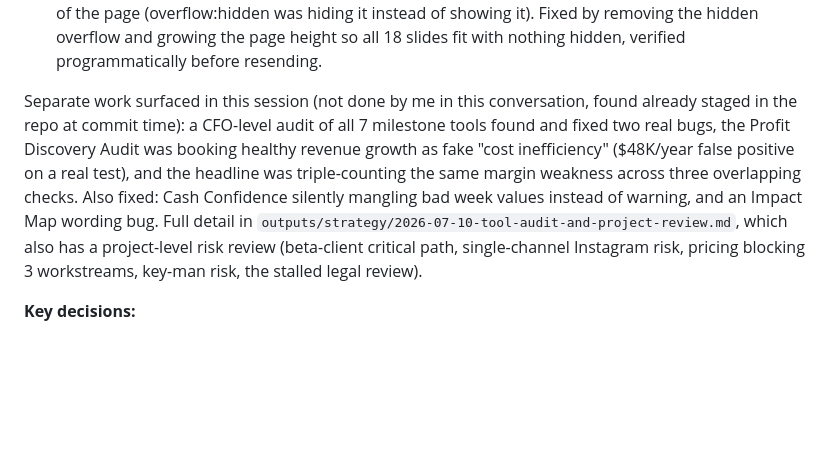
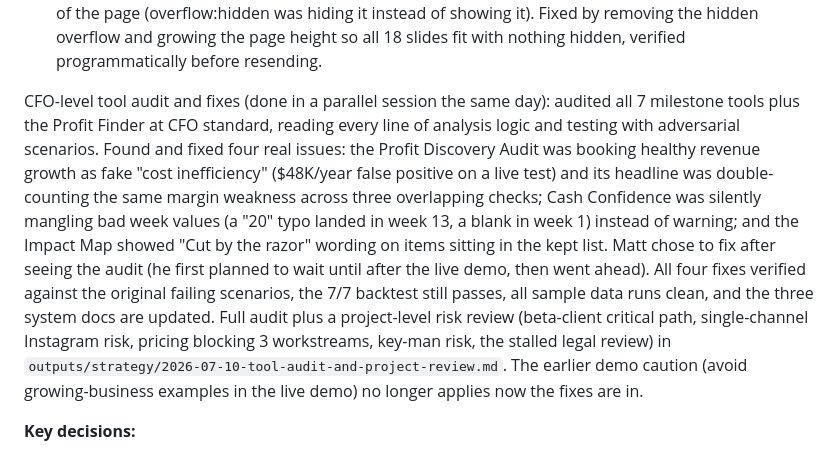
Before and after one commit to mattfitzy1/cool-hollow-coaching, a Markdown page: memory/session_last.md, the part around the change. GitHub-like rendering; blank space fills up the shorter version.

```diff
--- a/memory/session_last.md
+++ b/memory/session_last.md
@@ -13,7 +13,7 @@ Speech prep for today's team presentation (Progress and Path Forward, to Mark, C
 - Delivered three formats: a Word doc for printing (`outputs/decks/2026-07-10-team-deck-speech.docx`), a markdown talk track (`outputs/decks/2026-07-10-team-deck-talk-track.md`), and an 18-page phone-friendly cue-card PDF (`outputs/decks/2026-07-10-speech-cue-cards.pdf`) sized to flick through on his phone while screen-sharing the deck over Zoom.
 - Found and fixed a real bug in the cue-card PDF: slides 1 and 3 had text silently clipped off the bottom of the page (overflow:hidden was hiding it instead of showing it). Fixed by removing the hidden overflow and growing the page height so all 18 slides fit with nothing hidden, verified programmatically before resending.
 
-Separate work surfaced in this session (not done by me in this conversation, found already staged in the repo at commit time): a CFO-level audit of all 7 milestone tools found and fixed two real bugs, the Profit Discovery Audit was booking healthy revenue growth as fake "cost inefficiency" ($48K/year false positive on a real test), and the headline was triple-counting the same margin weakness across three overlapping checks. Also fixed: Cash Confidence silently mangling bad week values instead of warning, and an Impact Map wording bug. Full detail in `outputs/strategy/2026-07-10-tool-audit-and-project-review.md`, which also has a project-level risk review (beta-client critical path, single-channel Instagram risk, pricing blocking 3 workstreams, key-man risk, the stalled legal review).
+CFO-level tool audit and fixes (done in a parallel session the same day): audited all 7 milestone tools plus the Profit Finder at CFO standard, reading every line of analysis logic and testing with adversarial scenarios. Found and fixed four real issues: the Profit Discovery Audit was booking healthy revenue growth as fake "cost inefficiency" ($48K/year false positive on a live test) and its headline was double-counting the same margin weakness across three overlapping checks; Cash Confidence was silently mangling bad week values (a "20" typo landed in week 13, a blank in week 1) instead of warning; and the Impact Map showed "Cut by the razor" wording on items sitting in the kept list. Matt chose to fix after seeing the audit (he first planned to wait until after the live demo, then went ahead). All four fixes verified against the original failing scenarios, the 7/7 backtest still passes, all sample data runs clean, and the three system docs are updated. Full audit plus a project-level risk review (beta-client critical path, single-channel Instagram risk, pricing blocking 3 workstreams, key-man risk, the stalled legal review) in `outputs/strategy/2026-07-10-tool-audit-and-project-review.md`. The earlier demo caution (avoid growing-business examples in the live demo) no longer applies now the fixes are in.
 
 **Key decisions:**
 - $3M/year and 500 clients stays the number printed on the deck (the floor). $10M is Matt's spoken ambition in the room, stated once, not on any slide yet.
```
Also changed, not shown: docs/impact-map.md (+2 -1 lines).
